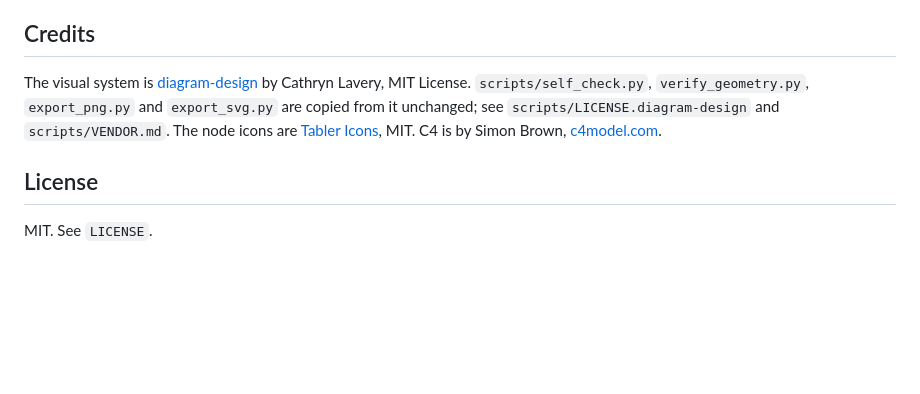
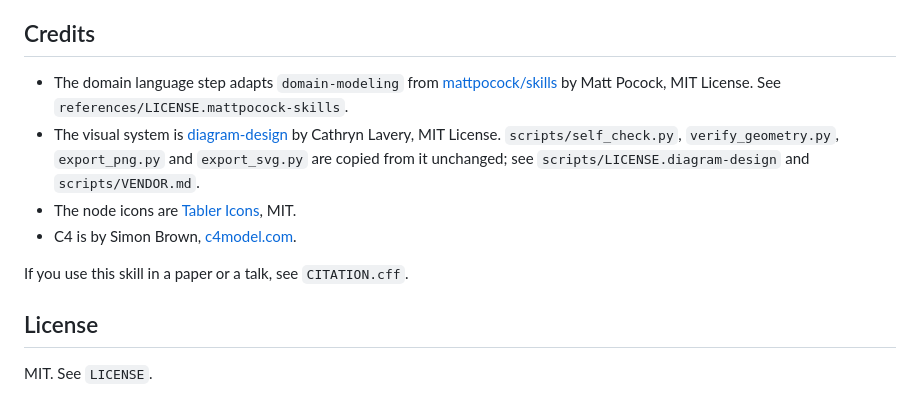
Before and after one commit to STBlackHawk/c4-diagram-skill, a Markdown page: README.md, the part around one of its changes. Drawn GitHub-style; blank space fills up the shorter version.

```diff
--- a/README.md
+++ b/README.md
@@ -83,7 +162,12 @@ From diagram-design:
 
 ## Credits
 
-The visual system is [diagram-design](https://github.com/cathrynlavery/diagram-design) by Cathryn Lavery, MIT License. `scripts/self_check.py`, `verify_geometry.py`, `export_png.py` and `export_svg.py` are copied from it unchanged; see `scripts/LICENSE.diagram-design` and `scripts/VENDOR.md`. The node icons are [Tabler Icons](https://tabler.io/icons), MIT. C4 is by Simon Brown, [c4model.com](https://c4model.com).
+- The domain language step adapts `domain-modeling` from [mattpocock/skills](https://github.com/mattpocock/skills) by Matt Pocock, MIT License. See `references/LICENSE.mattpocock-skills`.
+- The visual system is [diagram-design](https://github.com/cathrynlavery/diagram-design) by Cathryn Lavery, MIT License. `scripts/self_check.py`, `verify_geometry.py`, `export_png.py` and `export_svg.py` are copied from it unchanged; see `scripts/LICENSE.diagram-design` and `scripts/VENDOR.md`.
+- The node icons are [Tabler Icons](https://tabler.io/icons), MIT.
+- C4 is by Simon Brown, [c4model.com](https://c4model.com).
+
+If you use this skill in a paper or a talk, see `CITATION.cff`.
 
 ## License
 
```
Also changed, not shown: other parts of README.md (+107 -28 lines), .claude-plugin/icon.png (added), docs/icon.png (added), docs/social-preview.png (added), 9 other files.
